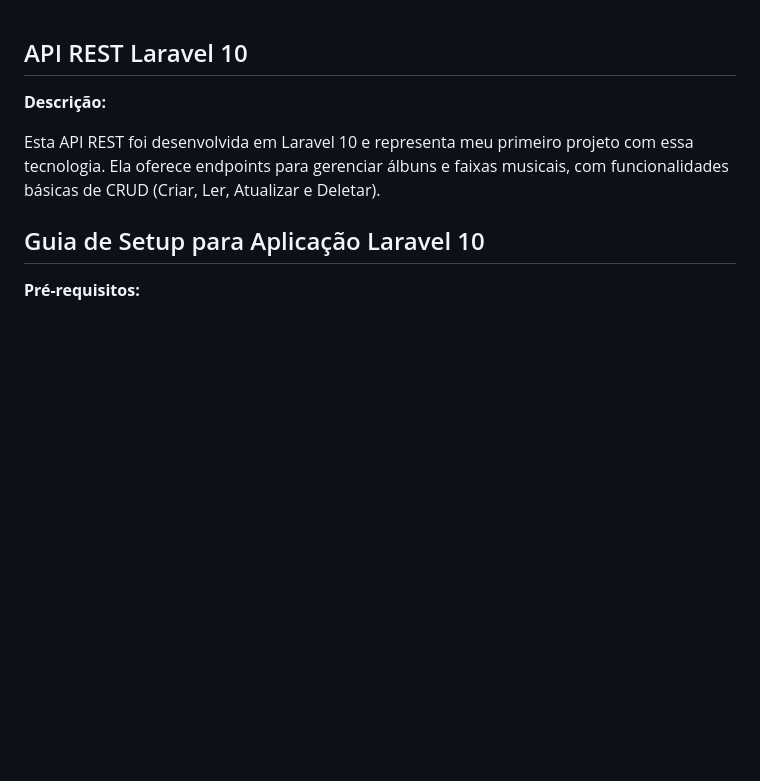
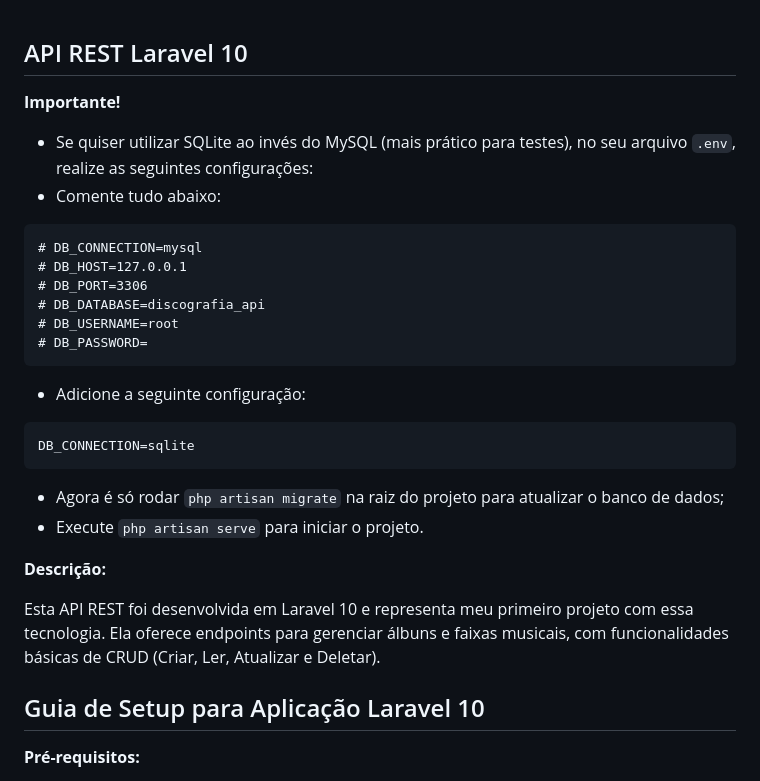
Before and after one commit to hermesonbastos/teste_supliu_API_Laravel, a Markdown page: README.md, the part around the change. GitHub-like rendering; blank space fills up the shorter version.

````diff
--- a/README.md
+++ b/README.md
@@ -1,4 +1,22 @@
 ## API REST Laravel 10
+
+**Importante!**
+* Se quiser utilizar SQLite ao invés do MySQL (mais prático para testes), no seu arquivo `.env`, realize as seguintes configurações:
+* Comente tudo abaixo:
+```
+# DB_CONNECTION=mysql
+# DB_HOST=127.0.0.1
+# DB_PORT=3306
+# DB_DATABASE=discografia_api
+# DB_USERNAME=root
+# DB_PASSWORD=
+```
+* Adicione a seguinte configuração:
+```
+DB_CONNECTION=sqlite
+```
+* Agora é só rodar `php artisan migrate` na raiz do projeto para atualizar o banco de dados;
+* Execute `php artisan serve` para iniciar o projeto.
 
 **Descrição:**
 
````
